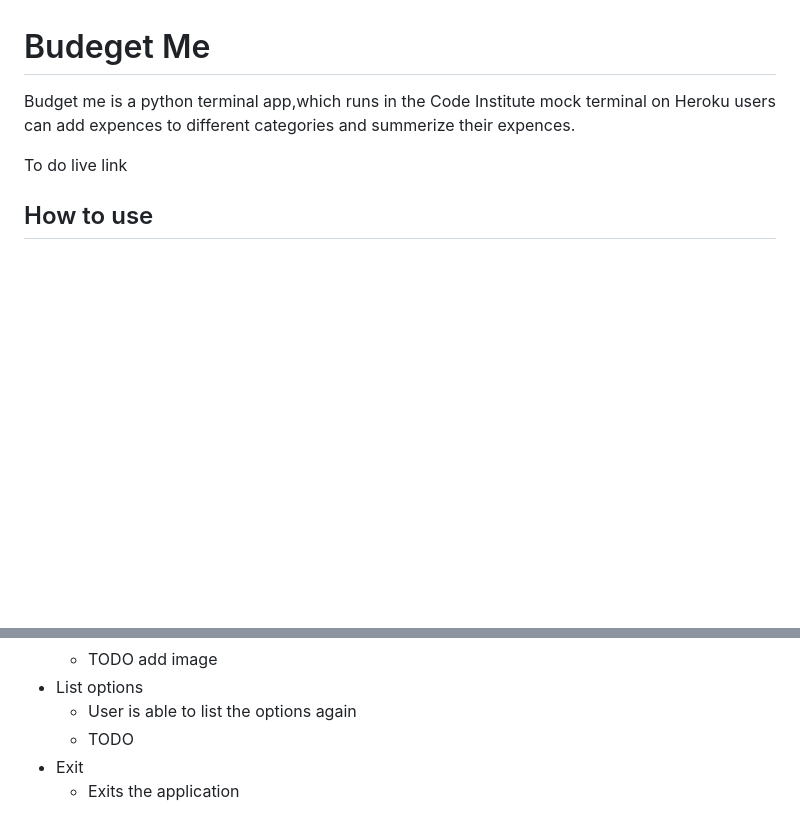
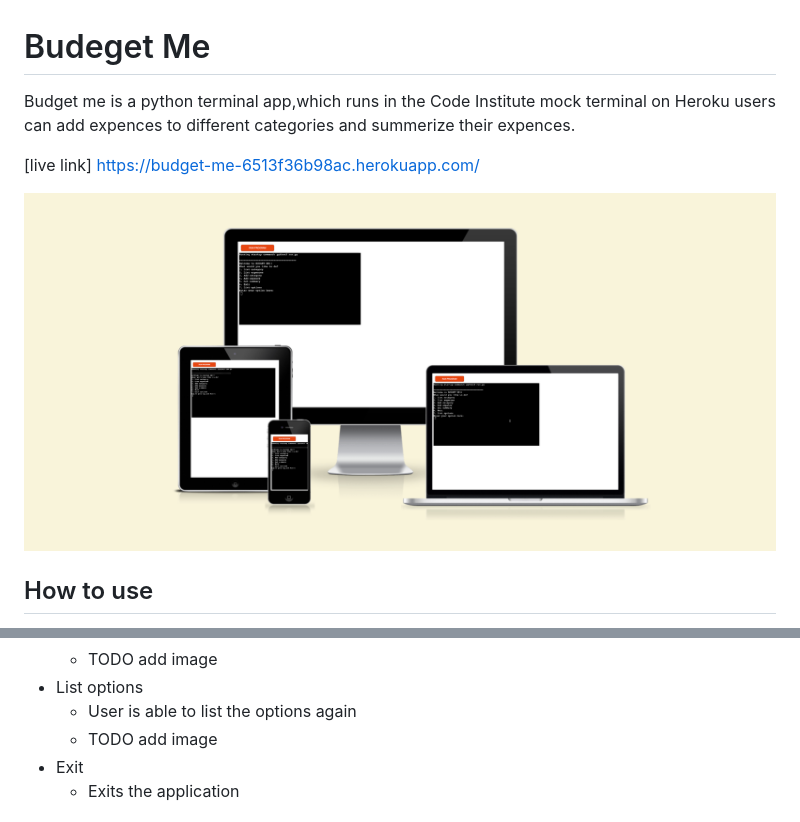
Before and after one commit to chathugaj/budget-me, a Markdown page: README.md, 2 parts joined by grey strips. Drawn GitHub-style; pictures changed too: docs/live_screenshots..png (added); blank space fills up the shorter version.

```diff
--- a/README.md
+++ b/README.md
@@ -2,7 +2,9 @@
 
 Budget me is a python terminal app,which runs in the Code Institute mock terminal on Heroku users can add expences to different categories and summerize their expences.
 
-To do live link
+[live link] https://budget-me-6513f36b98ac.herokuapp.com/
+
+![live link](docs/live_screenshots..png)
 
 ## How to use
 
@@ -30,7 +32,7 @@ To do live link
   - TODO add image
 - List options
   - User is able to list the options again
-  - TODO
+  - TODO add image
 - Exit
   - Exits the application
 
```
Also changed, not shown: other parts of README.md (+24 -0 lines), docs/heroku_deployed.png (added), 1 other file.
